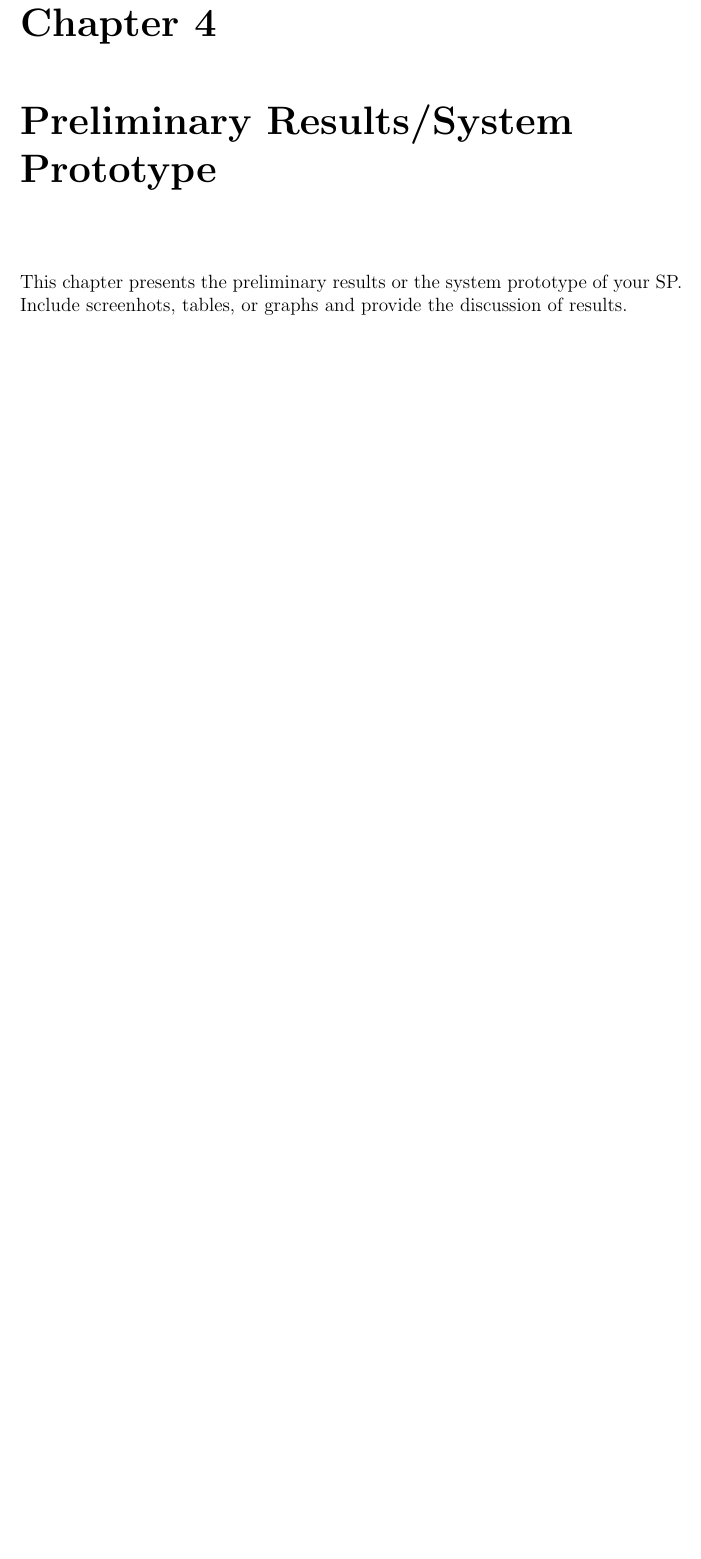
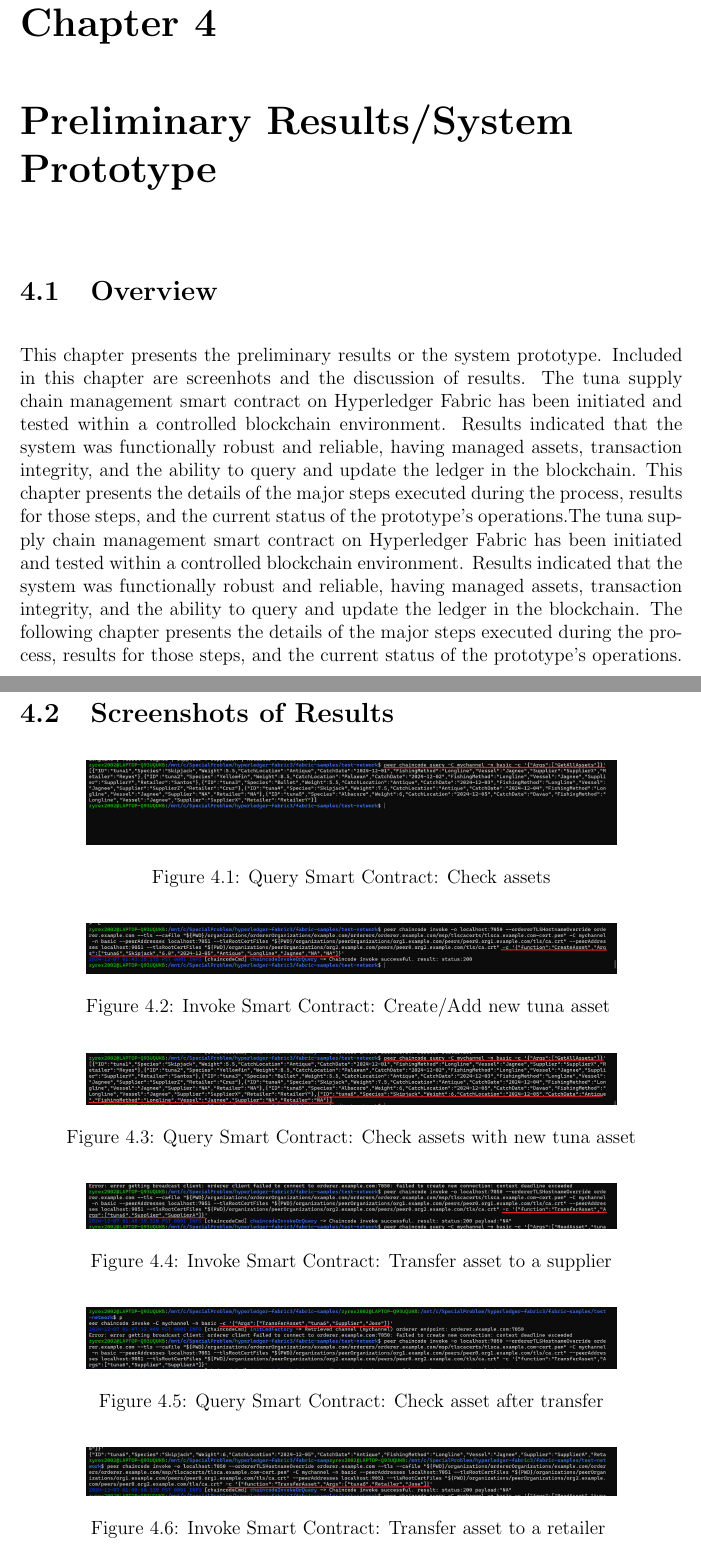
Before and after one commit to jeffrouzel/SeaXChange, a LaTeX thesis (Documentation/main.tex, which reads Documentation/chapter_4.tex): part of page 32 of 38 before the commit and two parts of pages 32 and 33 of 40 after it, the two joined at a grey line, cut so that both start at the same text, the shorter picture padded with empty space. Compiled offline with pdfLaTeX.

Commit message:
feat: Add overview and images of preliminary results in Chapter 4

```diff
--- a/Documentation/chapter_4.tex
+++ b/Documentation/chapter_4.tex
@@ -1,3 +1,45 @@
 %   Filename    : chapter_4.tex
 \chapter{Preliminary Results/System Prototype}
-This chapter  presents the preliminary results or the system prototype of your SP.  Include screenhots, tables, or graphs and provide the discussion of results.
+\section{Overview}
+This chapter  presents the preliminary results or the system prototype.  Included in this chapter are screenhots and the discussion of results. The tuna supply chain management smart contract on Hyperledger Fabric has been initiated and tested within a controlled blockchain environment. Results indicated that the system was functionally robust and reliable, having managed assets, transaction integrity, and the ability to query and update the ledger in the blockchain. This chapter presents the details of the major steps executed during the process, results for those steps, and the current status of the prototype's operations.The tuna supply chain management smart contract on Hyperledger Fabric has been initiated and tested within a controlled blockchain environment. Results indicated that the system was functionally robust and reliable, having managed assets, transaction integrity, and the ability to query and update the ledger in the blockchain. The following chapter presents the details of the major steps executed during the process, results for those steps, and the current status of the prototype's operations.
+
+\section{Screenshots of Results}
+\begin{figure}[H]
+	\centering
+	\includegraphics[width=0.8\textwidth]{invoke step 2.png}
+	\caption{Query Smart Contract: Check assets}
+	\label{fig: second step}
+\end{figure}
+
+\begin{figure}[H]
+	\centering
+	\includegraphics[width=0.8\textwidth]{invoke step 3.png}
+	\caption{Invoke Smart Contract: Create/Add new tuna asset }
+	\label{fig: third step}
+\end{figure}
+
+\begin{figure}[H]
+	\centering
+	\includegraphics[width=0.8\textwidth]{invoke step 4.png}
+	\caption{Query Smart Contract: Check assets with new tuna asset}
+	\label{fig: fourth step}
+\end{figure}
+
+\begin{figure}[H]
+	\centering
+	\includegraphics[width=0.8\textwidth]{invoke step 5.png}
+	\caption{Invoke Smart Contract: Transfer asset to a supplier}
+	\label{fig: fifth step}
+\end{figure}
+
+\begin{figure}[H]
+	\centering
+	\includegraphics[width=0.8\textwidth]{invoke step 6.png}
+	\caption{Query Smart Contract: Check asset after transfer}
+	\label{fig: sixth step}
+\end{figure}
+
+\begin{figure}[H]
+	\centering
+	\includegraphics[width=0.8\textwidth]{invoke step 7.png}
+	\caption{Invoke Smart Contract: Transfer asset to a retailer }
```
Also changed, not shown: Documentation/figures/invoke step 2.png (added), Documentation/figures/invoke step 3.png (added), Documentation/figures/invoke step 4.png (added), Documentation/figures/invoke step 5.png (added), Documentation/figures/invoke step 6.png (added), Documentation/figures/invoke step 7.png (added), Documentation/figures/invoke step 8.png (added), Documentation/figures/invoke step 9.png (added), Documentation/main.bbl, Documentation/main.pdf, Documentation/chapter_4.tex (16 more changed lines), 10 other files.
